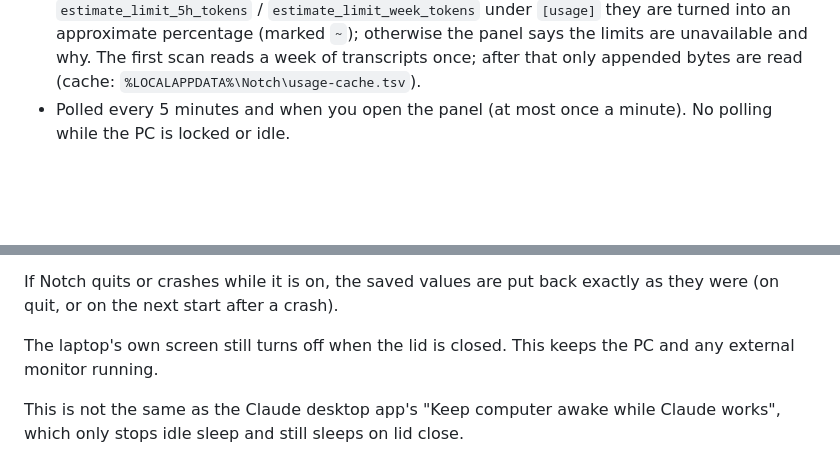
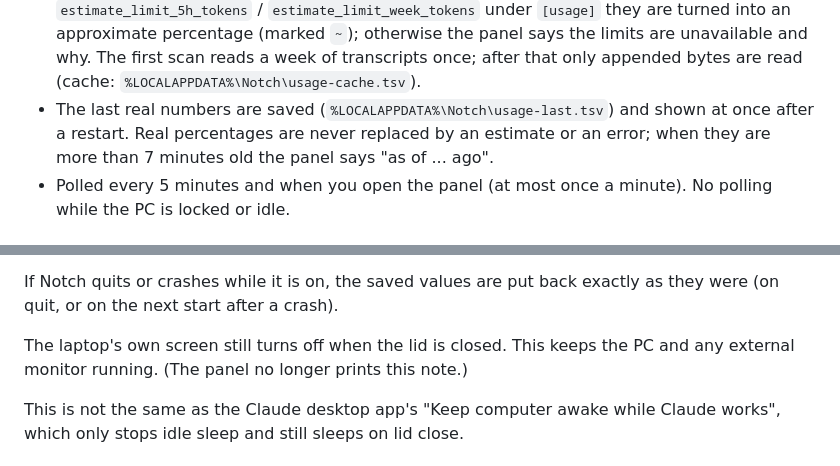
Before and after one commit to harshil12345000/AgentNotch, a Markdown page: README.md, 2 parts joined by grey strips. Drawn GitHub-style; blank space fills up the shorter version.

```diff
--- a/README.md
+++ b/README.md
@@ -146,6 +171,9 @@ running, waiting for approval or input, finished, failed.
   they are turned into an approximate percentage (marked `~`); otherwise the panel says
   the limits are unavailable and why. The first scan reads a week of transcripts once;
   after that only appended bytes are read (cache: `%LOCALAPPDATA%\Notch\usage-cache.tsv`).
+- The last real numbers are saved (`%LOCALAPPDATA%\Notch\usage-last.tsv`) and shown at
+  once after a restart. Real percentages are never replaced by an estimate or an error;
+  when they are more than 7 minutes old the panel says "as of ... ago".
 - Polled every 5 minutes and when you open the panel (at most once a minute). No polling
   while the PC is locked or idle.
 
@@ -175,7 +203,7 @@ If Notch quits or crashes while it is on, the saved values are put back exactly
 were (on quit, or on the next start after a crash).
 
 The laptop's own screen still turns off when the lid is closed. This keeps the PC and any
-external monitor running.
+external monitor running. (The panel no longer prints this note.)
 
 This is not the same as the Claude desktop app's "Keep computer awake while Claude
 works", which only stops idle sleep and still sleeps on lid close.
```
Also changed, not shown: other parts of README.md (+48 -4 lines), assets/notch.png (added), 18 other files.
